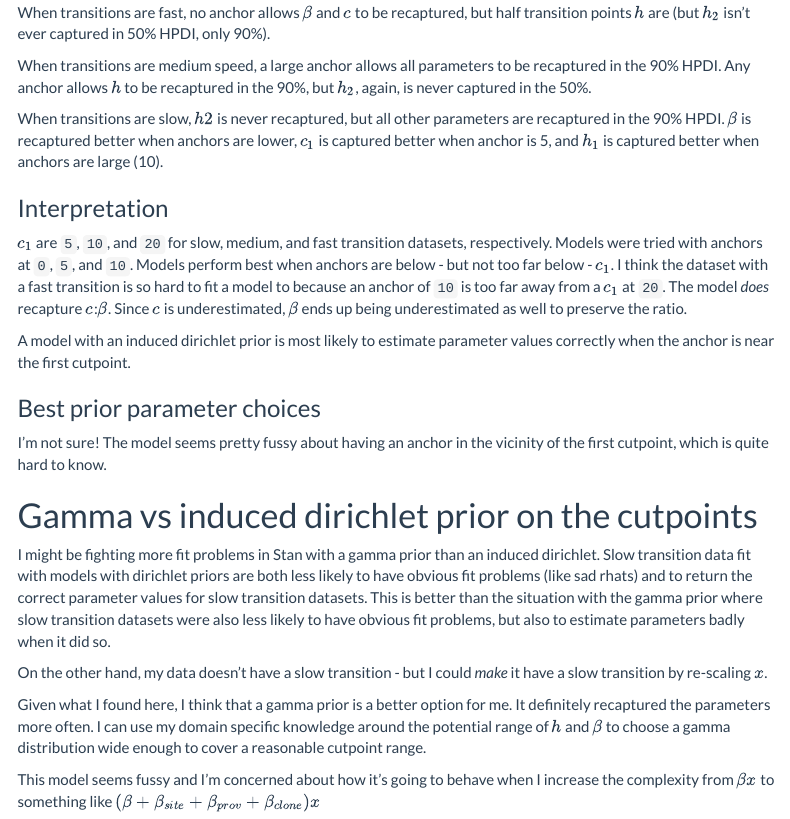
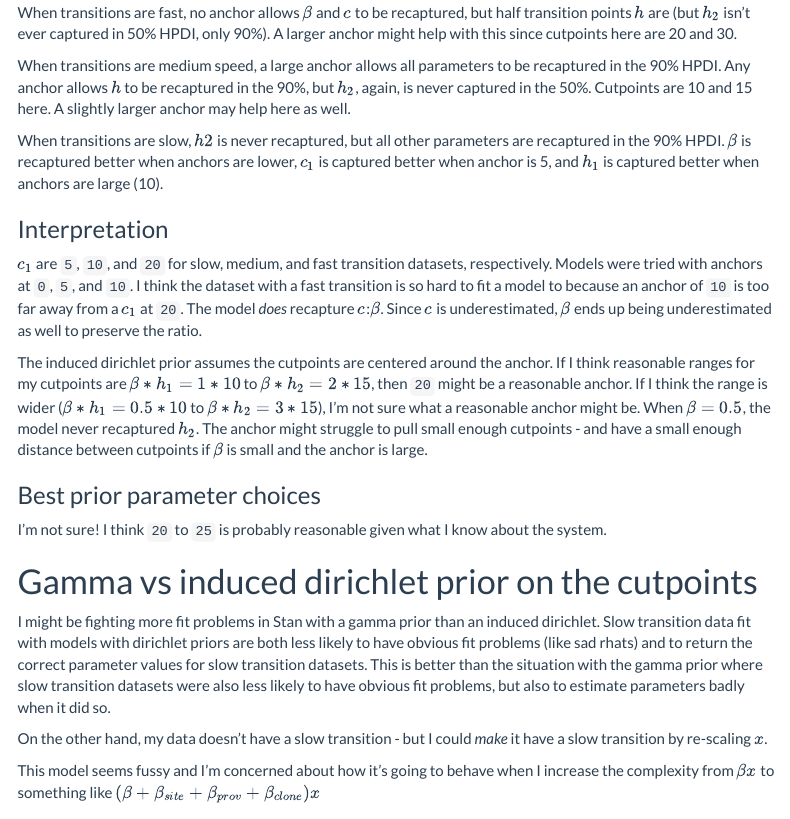
Before and after one commit to scisus/ordinal_logistic_prior, an R Markdown document (prior_analysis.Rmd): the page in a window 1100 px wide, from 7590 px down. Rendered offline with R 4.5, knitr and Pandoc, with nearby package versions; code that draws random numbers runs with fixed seeds of ours; some code elsewhere in the file could not run offline; menus at the side of the page are left out.

Commit message:
update descriptions

````diff
--- a/prior_analysis.Rmd
+++ b/prior_analysis.Rmd
@@ -513,21 +513,21 @@ ggplot(prop_recaptured_by_param_indir$ninety, aes(x=param, y=as.factor(modelid),
 
 ```
 
-When transitions are fast, no anchor allows $\beta$ and $c$ to be recaptured, but half transition points $h$ are (but $h_2$ isn't ever captured in 50% HPDI, only 90%).
+When transitions are fast, no anchor allows $\beta$ and $c$ to be recaptured, but half transition points $h$ are (but $h_2$ isn't ever captured in 50% HPDI, only 90%). A larger anchor might help with this since cutpoints here are 20 and 30.
 
-When transitions are medium speed, a large anchor allows all parameters to be recaptured in the 90% HPDI. Any anchor allows $h$ to be recaptured in the 90%, but $h_2$, again, is never captured in the 50%.
+When transitions are medium speed, a large anchor allows all parameters to be recaptured in the 90% HPDI. Any anchor allows $h$ to be recaptured in the 90%, but $h_2$, again, is never captured in the 50%. Cutpoints are 10 and 15 here. A slightly larger anchor may help here as well.
 
 When transitions are slow, $h2$ is never recaptured, but all other parameters are recaptured in the 90% HPDI. $\beta$ is recaptured better when anchors are lower, $c_1$ is captured better when anchor is 5, and $h_1$ is captured better when anchors are large (10).
 
 ### Interpretation
 
-$c_1$ are `5`, `10`, and `20` for slow, medium, and fast transition datasets, respectively. Models were tried with anchors at `0`, `5`, and `10`. Models perform best when anchors are below - but not too far below - $c_1$. I think the dataset with a fast transition is so hard to fit a model to because an anchor of `10` is too far away from a $c_1$ at `20`. The model *does* recapture $c$:$\beta$. Since $c$ is underestimated, $\beta$ ends up being underestimated as well to preserve the ratio.
+$c_1$ are `5`, `10`, and `20` for slow, medium, and fast transition datasets, respectively. Models were tried with anchors at `0`, `5`, and `10`. I think the dataset with a fast transition is so hard to fit a model to because an anchor of `10` is too far away from a $c_1$ at `20`. The model *does* recapture $c$:$\beta$. Since $c$ is underestimated, $\beta$ ends up being underestimated as well to preserve the ratio.
 
-A model with an induced dirichlet prior is most likely to estimate parameter values correctly when the anchor is near the first cutpoint.
+The induced dirichlet prior assumes the cutpoints are centered around the anchor. If I think reasonable ranges for my cutpoints are $\beta * h_1 = 1*10$ to $\beta * h_2 = 2*15$, then `20` might be a reasonable anchor. If I think the range is wider ($\beta * h_1 = 0.5 * 10$ to $\beta * h_2 = 3*15$), I'm not sure what a reasonable anchor might be. When $\beta=0.5$, the model never recaptured $h_2$. The anchor might struggle to pull small enough cutpoints - and have a small enough distance between cutpoints if $\beta$ is small and the anchor is large.
 
 ### Best prior parameter choices
 
-I'm not sure! The model seems pretty fussy about having an anchor in the vicinity of the first cutpoint, which is quite hard to know.
+I'm not sure! I think `20` to `25` is probably reasonable given what I know about the system.
 
 # Gamma vs induced dirichlet prior on the cutpoints
 
@@ -535,7 +535,7 @@ I might be fighting more fit problems in Stan with a gamma prior than an induced
 
 On the other hand, my data doesn't have a slow transition - but I could *make* it have a slow transition by re-scaling $x$.
 
-Given what I found here, I think that a gamma prior is a better option for me. It definitely recaptured the parameters more often. I can use my domain specific knowledge around the potential range of $h$ and $\beta$ to choose a gamma distribution wide enough to cover a reasonable cutpoint range.
+<!-- Given what I found here, I think that a gamma prior is a better option for me. It definitely recaptured the parameters more often. I can use my domain specific knowledge around the potential range of $h$ and $\beta$ to choose a gamma distribution wide enough to cover a reasonable cutpoint range. -->
 
 This model seems fussy and I'm concerned about how it's going to behave when I increase the complexity from $\beta x$ to something like $(\beta + \beta_{site} + \beta_{prov} + \beta_{clone}) x$
 
````
